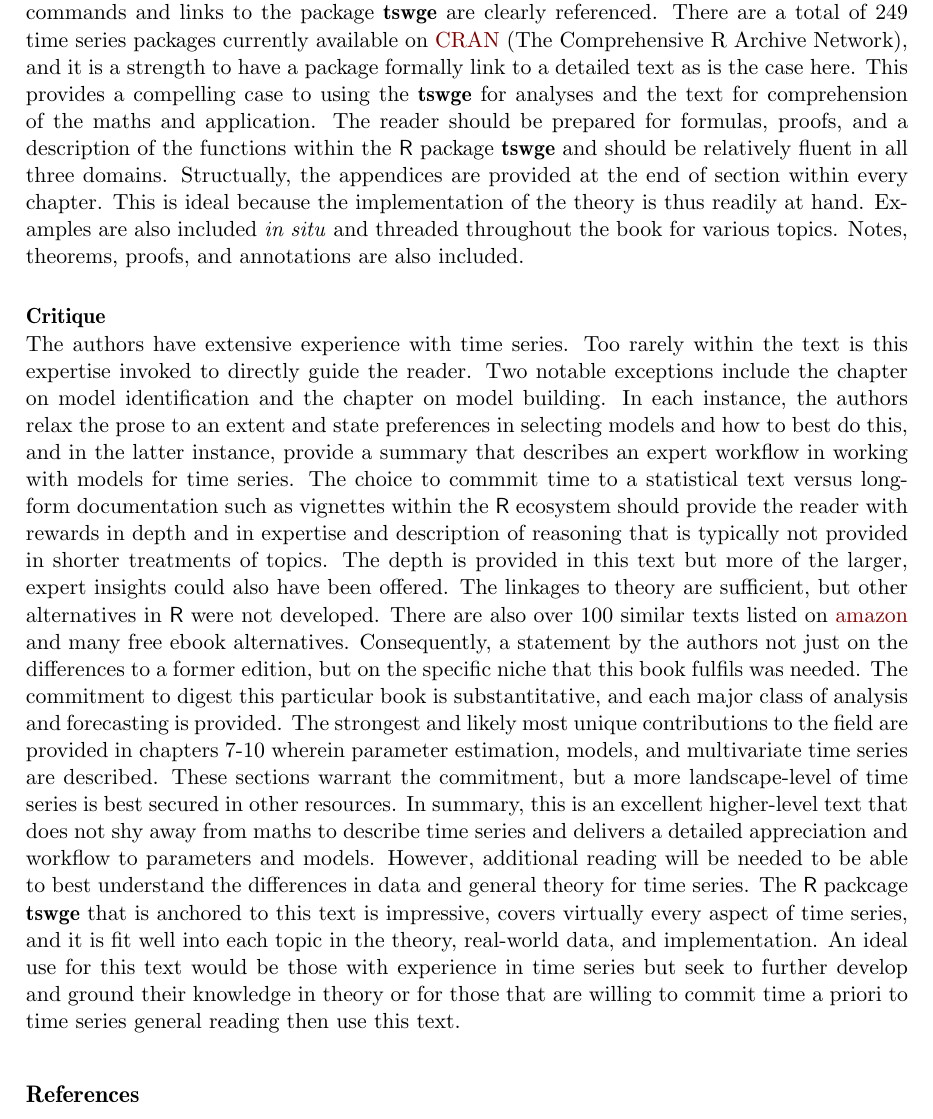
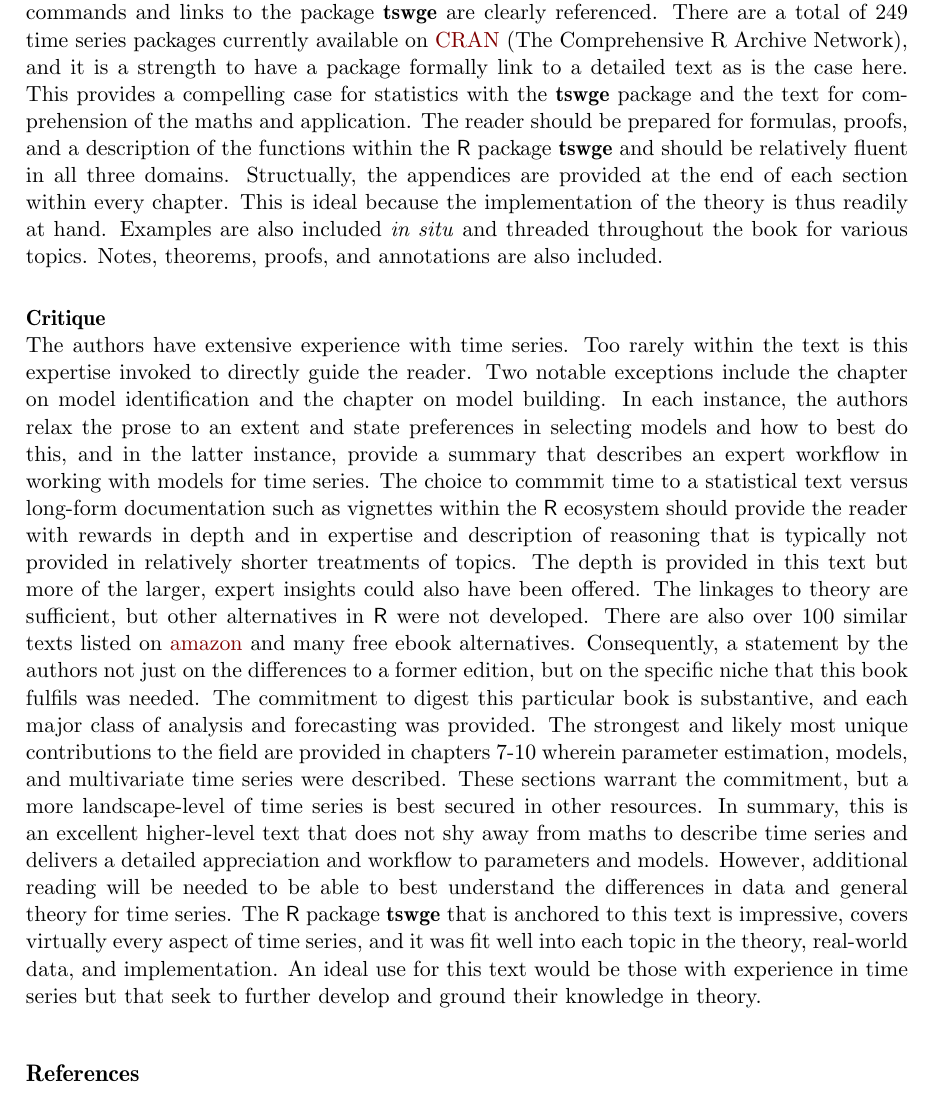
Before and after one commit to yangxhcaf/time_series_review, a LaTeX document (lortie.review.tex): part of page 2 of 3, cut so that both start at the same text. Compiled offline with pdfLaTeX.

Commit message:
check tense a bit more still

```diff
--- a/lortie.review.tex
+++ b/lortie.review.tex
@@ -52,10 +52,10 @@ Many data include time or have longitudinal dimensionalilty. When these data inc
 \textbf{Content} \newline
 This is first and foremost a statistics book \citep{Woodward2017}. Nonetheless, the general context of time series is not well developed, and it is assumed that a. the reader is already familiar with time series to some extent and b. the reader is competent and able to parse the maths and proofs associated with relevant axioms to particular aspects of time series. This is unfortunate because the general utility of and decision to implement time series are important, non-trivial \citep{Webby1996}, and at times complex \citep{Fu2011, Tang2015}. The purpose, class, method, and different forms of data all shape subsequent analyses and without a guide for the reader in making these decisions, it is challenging to know what specific chapters are relevant to the task at hand. Unification and integration at the start of the book would be helpful to the reader. This is done to some extent by the examples provided, but the description resolves very rapidly into details. Consequently, this is certainly an extraordinarily thorough statistics text, but the reader must be relatively expert. \newline
 
-This is also a second edition that addressed two major suggestions associated the former edition - incorporate \proglang{R} and provide more real world examples. This edition excels in both these respects. At the end of most chapters and in many instances interspersed within sections, \proglang{R} commands and links to the package \pkg{tswge} are clearly referenced. There are a total of 249 time series packages currently available on \href{https://cran.r-project.org/web/views/TimeSeries.html}{CRAN }(The Comprehensive R Archive Network), and it is a strength to have a package formally link to a detailed text as is the case here. This provides a compelling case to using the \pkg{tswge} for analyses and the text for comprehension of the maths and application. The reader should be prepared for formulas, proofs, and a description of the functions within the \proglang{R} package \pkg{tswge} and should be relatively fluent in all three domains. Structually, the appendices are provided at the end of section within every chapter. This is ideal because the implementation of the theory is thus readily at hand. Examples are also included \textit{in situ} and threaded throughout the book for various topics. Notes, theorems, proofs, and annotations are also included.  \newline
+This is also a second edition that addressed two major suggestions associated the former edition - incorporate \proglang{R} and provide more real world examples. This edition excels in both these respects. At the end of most chapters and in many instances interspersed within sections, \proglang{R} commands and links to the package \pkg{tswge} are clearly referenced. There are a total of 249 time series packages currently available on \href{https://cran.r-project.org/web/views/TimeSeries.html}{CRAN }(The Comprehensive R Archive Network), and it is a strength to have a package formally link to a detailed text as is the case here. This provides a compelling case for statistics with the \pkg{tswge} package and the text for comprehension of the maths and application. The reader should be prepared for formulas, proofs, and a description of the functions within the \proglang{R} package \pkg{tswge} and should be relatively fluent in all three domains. Structually, the appendices are provided at the end of each section within every chapter. This is ideal because the implementation of the theory is thus readily at hand. Examples are also included \textit{in situ} and threaded throughout the book for various topics. Notes, theorems, proofs, and annotations are also included.  \newline
 
 \textbf{Critique} \newline
-The authors have extensive experience with time series. Too rarely within the text is this expertise invoked to directly guide the reader. Two notable exceptions include the chapter on model identification and the chapter on model building. In each instance, the authors relax the prose to an extent and state preferences in selecting models and how to best do this, and in the latter instance, provide a summary that describes an expert workflow in working with models for time series. The choice to commmit time to a statistical text versus long-form documentation such as vignettes within the \proglang{R} ecosystem should provide the reader with rewards in depth and in expertise and description of reasoning that is typically not provided in shorter treatments of topics. The depth is provided in this text but more of the larger, expert insights could also have been offered. The linkages to theory are sufficient, but other alternatives in \proglang{R} were not developed. There are also over 100 similar texts listed on \href{https://amazon.com}{amazon} and many free ebook alternatives. Consequently, a statement by the authors not just on the differences to a former edition, but on the specific niche that this book fulfils was needed. The commitment to digest this particular book is substantitative, and each major class of analysis and forecasting is provided. The strongest and likely most unique contributions to the field are provided in chapters 7-10 wherein parameter estimation, models, and multivariate time series are described. These sections warrant the commitment, but a more landscape-level of time series is best secured in other resources. In summary, this is an excellent higher-level text that does not shy away from maths to describe time series and delivers a detailed appreciation and workflow to parameters and models. However, additional reading will be needed to be able to best understand the differences in data and general theory for time series. The \proglang{R} packcage \pkg{tswge} that is anchored to this text is impressive, covers virtually every aspect of time series, and it is fit well into each topic in the theory, real-world data, and implementation. An ideal use for this text would be those with experience in time series but seek to further develop and ground their knowledge in theory or for those that are willing to commit time a priori to time series general reading then use this text.
+The authors have extensive experience with time series. Too rarely within the text is this expertise invoked to directly guide the reader. Two notable exceptions include the chapter on model identification and the chapter on model building. In each instance, the authors relax the prose to an extent and state preferences in selecting models and how to best do this, and in the latter instance, provide a summary that describes an expert workflow in working with models for time series. The choice to commmit time to a statistical text versus long-form documentation such as vignettes within the \proglang{R} ecosystem should provide the reader with rewards in depth and in expertise and description of reasoning that is typically not provided in relatively shorter treatments of topics. The depth is provided in this text but more of the larger, expert insights could also have been offered. The linkages to theory are sufficient, but other alternatives in \proglang{R} were not developed. There are also over 100 similar texts listed on \href{https://amazon.com}{amazon} and many free ebook alternatives. Consequently, a statement by the authors not just on the differences to a former edition, but on the specific niche that this book fulfils was needed. The commitment to digest this particular book is substantive, and each major class of analysis and forecasting was provided. The strongest and likely most unique contributions to the field are provided in chapters 7-10 wherein parameter estimation, models, and multivariate time series were described. These sections warrant the commitment, but a more landscape-level of time series is best secured in other resources. In summary, this is an excellent higher-level text that does not shy away from maths to describe time series and delivers a detailed appreciation and workflow to parameters and models. However, additional reading will be needed to be able to best understand the differences in data and general theory for time series. The \proglang{R} package \pkg{tswge} that is anchored to this text is impressive, covers virtually every aspect of time series, and it was fit well into each topic in the theory, real-world data, and implementation. An ideal use for this text would be those with experience in time series but that seek to further develop and ground their knowledge in theory.
 
 \bibliography{literature}
 
```
Also changed, not shown: lortie.review.pdf, 2 other files.
